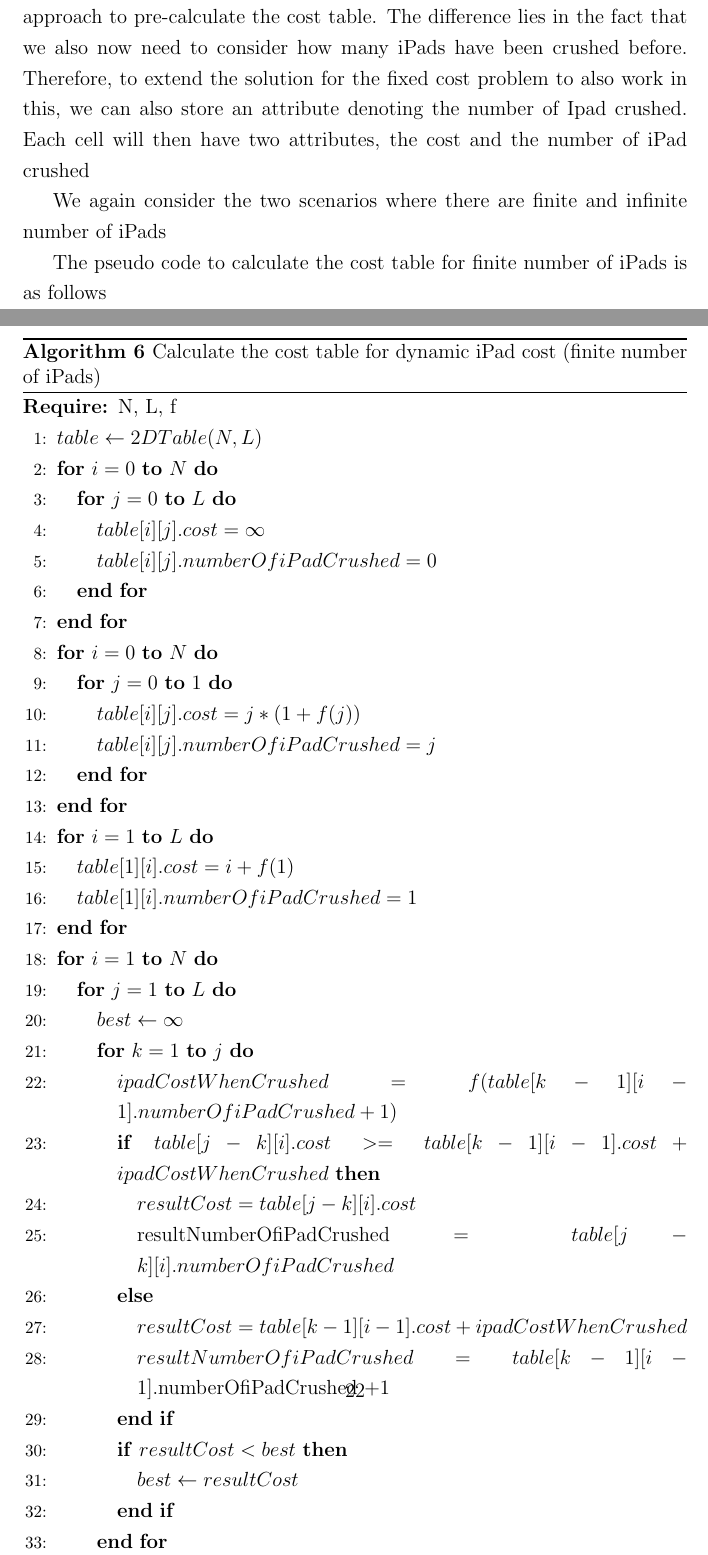
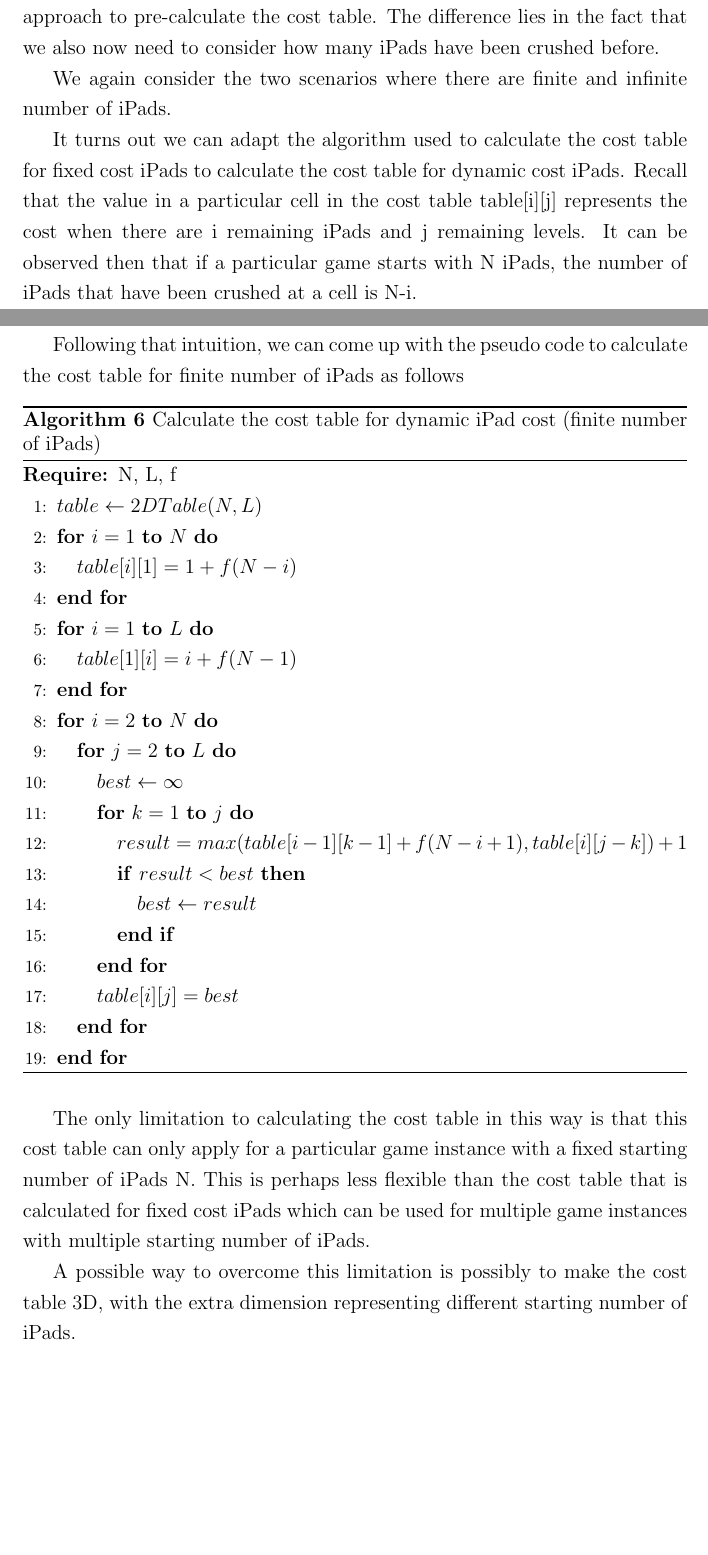
Before and after one commit to xinan/ultimate-ipad-crusher, a LaTeX thesis (project_report.tex): two parts of pages 27 and 28 of 32, joined at a grey line, cut so that both start at the same text, the shorter picture padded with empty space. Compiled offline with pdfLaTeX.

Commit message:
Fix up dynamic cost for finite number of iPads

```diff
--- a/project_report.tex
+++ b/project_report.tex
@@ -441,54 +441,42 @@ The pseudo code to calculate the cost table for infinite number of iPads is as f
 Let's make the problem even more complex. How do we tackle the problem if the cost of the iPad is not fixed, but changing depending on how many iPad has been crushed.
 We can first define a function f, where f(n) denotes the cost of the $n^{th}$ being dropped.
 Intuitively, we can see that this problem is very close to the fixed iPad cost problem. We can again use the cost table approach to pre-calculate the cost table. The difference lies in the fact that we also now need to consider how many iPads have been crushed before.
-Therefore, to extend the solution for the fixed cost problem to also work in this, we can also store an attribute denoting the number of Ipad crushed. Each cell will then have two attributes, the cost and the number of iPad crushed
 
-We again consider the two scenarios where there are finite and infinite number of iPads
+We again consider the two scenarios where there are finite and infinite number of iPads.
 
-The pseudo code to calculate the cost table for finite number of iPads is as follows
+It turns out we can adapt the algorithm used to calculate the cost table for fixed cost iPads to calculate the cost table for dynamic cost iPads. Recall that the value in a particular cell in the cost table table[i][j] represents the cost when there are i remaining iPads and j remaining levels. It can be observed then that if a particular game starts with N iPads, the number of iPads that have been crushed at a cell is N-i.
+
+Following that intuition, we can come up with the pseudo code to calculate the cost table for finite number of iPads as follows
 
 \begin{algorithm}[H]
 \caption{Calculate the cost table for dynamic iPad cost (finite number of iPads)}
 \begin{algorithmic}[1]
 \REQUIRE N, L, f
 \STATE $table \leftarrow 2DTable(N, L)$
-\FOR{$i = 0$ \TO $N$}
-	\FOR{$j = 0$ \TO $L$}
-		\STATE $table[i][j].cost = \infty$
-		\STATE $table[i][j].numberOfiPadCrushed = 0$
-	\ENDFOR
-\ENDFOR
-\FOR{$i = 0$ \TO $N$}
-	\FOR{$j = 0$ \TO $1$}
-		\STATE $table[i][j].cost = j*(1 + f(j))$
-		\STATE $table[i][j].numberOfiPadCrushed = j$
-	\ENDFOR
+\FOR{$i = 1$ \TO $N$}
+	\STATE $table[i][1] = 1 + f(N-i)$
 \ENDFOR
 \FOR{$i = 1$ \TO $L$}
-	\STATE $table[1][i].cost = i + f(1)$
-	\STATE $table[1][i].numberOfiPadCrushed = 1$
+	\STATE $table[1][i] = i + f(N-1)$
 \ENDFOR
-\FOR{$i = 1$ \TO $N$}
-	\FOR{$j = 1$ \TO $L$}
+\FOR{$i = 2$ \TO $N$}
+	\FOR{$j = 2$ \TO $L$}
 		\STATE $best \leftarrow \infty$
 		\FOR{$k = 1$ \TO $j$}
-			\STATE $ipadCostWhenCrushed =  f(table[k-1][i-1].numberOfiPadCrushed +1)$
-			\IF{$table[j-k][i].cost >= table[k-1][i-1].cost + ipadCostWhenCrushed$}
-				\STATE $resultCost= table[j-k][i].cost$
-				\STATE resultNumberOfiPadCrushed $= table[j-k][i].numberOfiPadCrushed$
-			\ELSE
-				\STATE $resultCost= table[k-1][i-1].cost + ipadCostWhenCrushed$
-				\STATE $resultNumberOfiPadCrushed = table[k-1][i-1].$numberOfiPadCrushed $+ 1$
-			\ENDIF
-			\IF{$resultCost < best$}
-				\STATE $best \leftarrow resultCost$
+			\STATE $result = max(table[i - 1][k - 1] + f(N-i+1), table[i][j - k]) + 1$
+			\IF{$result < best$}
+				\STATE $best \leftarrow result$
 			\ENDIF
 		\ENDFOR
-		\STATE $table[i][j].cost = best + 1$
+		\STATE $table[i][j] = best$
 	\ENDFOR
 \ENDFOR
 \end{algorithmic}
 \end{algorithm}
+
+The only limitation to calculating the cost table in this way is that this cost table can only apply for a particular game instance with a fixed starting number of iPads N. This is perhaps less flexible than the cost table that is calculated for fixed cost iPads which can be used for multiple game instances with multiple starting number of iPads.
+
+A possible way to overcome this limitation is possibly to make the cost table 3D, with the extra dimension representing different starting number of iPads.
 
 The pseudo code to calculate the cost table for infinite number of iPads is as follows
 
```
